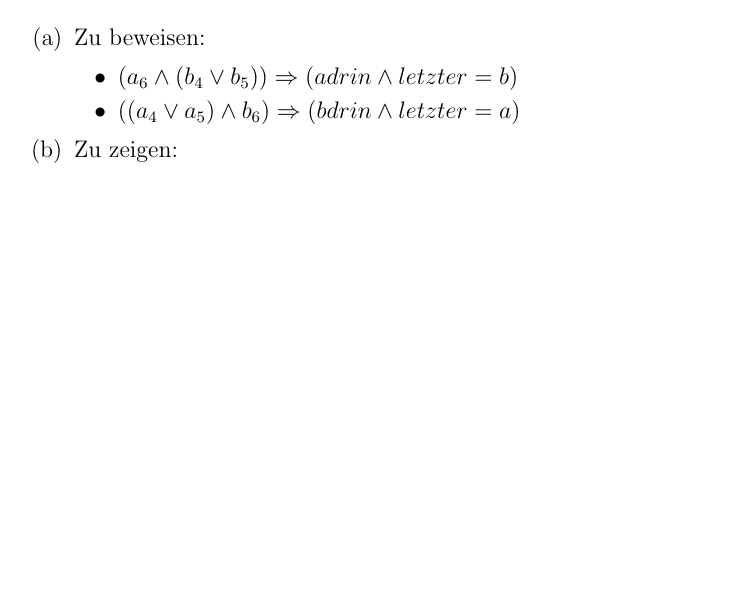
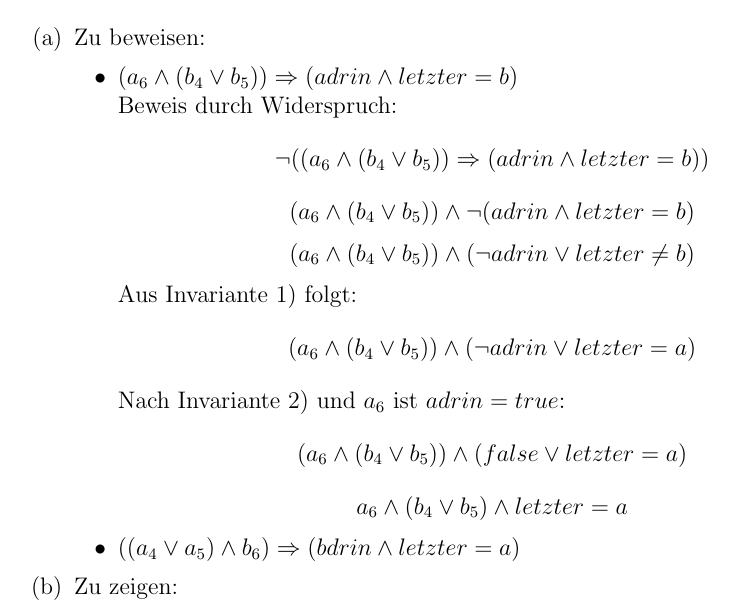
Before and after one commit to AntonHermann/alp4, a LaTeX document (4/ab.tex): part of page 3 of 3, cut so that both start at the same text, the shorter picture padded with empty space. Compiled offline with pdfLaTeX.

Commit message:
3a, Ansatz

```diff
--- a/4/ab.tex
+++ b/4/ab.tex
@@ -168,7 +168,18 @@ Au"serdem legen wir folgende Invarianten fest:
 \begin{enumerate}
 	\item Zu beweisen:
 	\begin{itemize}
-		\item $(a_6 \und (b_4 \oder b_5)) \folgt (adrin \und letzter = b)$
+		\item $(a_6 \und (b_4 \oder b_5)) \folgt (adrin \und letzter = b)$\\
+			Beweis durch Widerspruch:
+			\[ \neg((a_6 \und (b_4 \oder b_5)) \folgt (adrin \und letzter = b)) \]
+			\[ (a_6 \und (b_4 \oder b_5)) \und \neg (adrin \und letzter = b) \]
+			\[ (a_6 \und (b_4 \oder b_5)) \und (\neg adrin \oder letzter \neq b) \]
+			Aus Invariante 1) folgt:
+			\[ (a_6 \und (b_4 \oder b_5)) \und (\neg adrin \oder letzter = a) \]
+			Nach Invariante 2) und $a_6$ ist $adrin = true$:
+			\[ (a_6 \und (b_4 \oder b_5)) \und (false \oder letzter = a) \]
+			\[ a_6 \und (b_4 \oder b_5) \und letzter = a \]
+
+
 		\item $((a_4 \oder a_5) \und b_6) \folgt (bdrin \und letzter = a)$
 	\end{itemize}
 	\item Zu zeigen:
```
